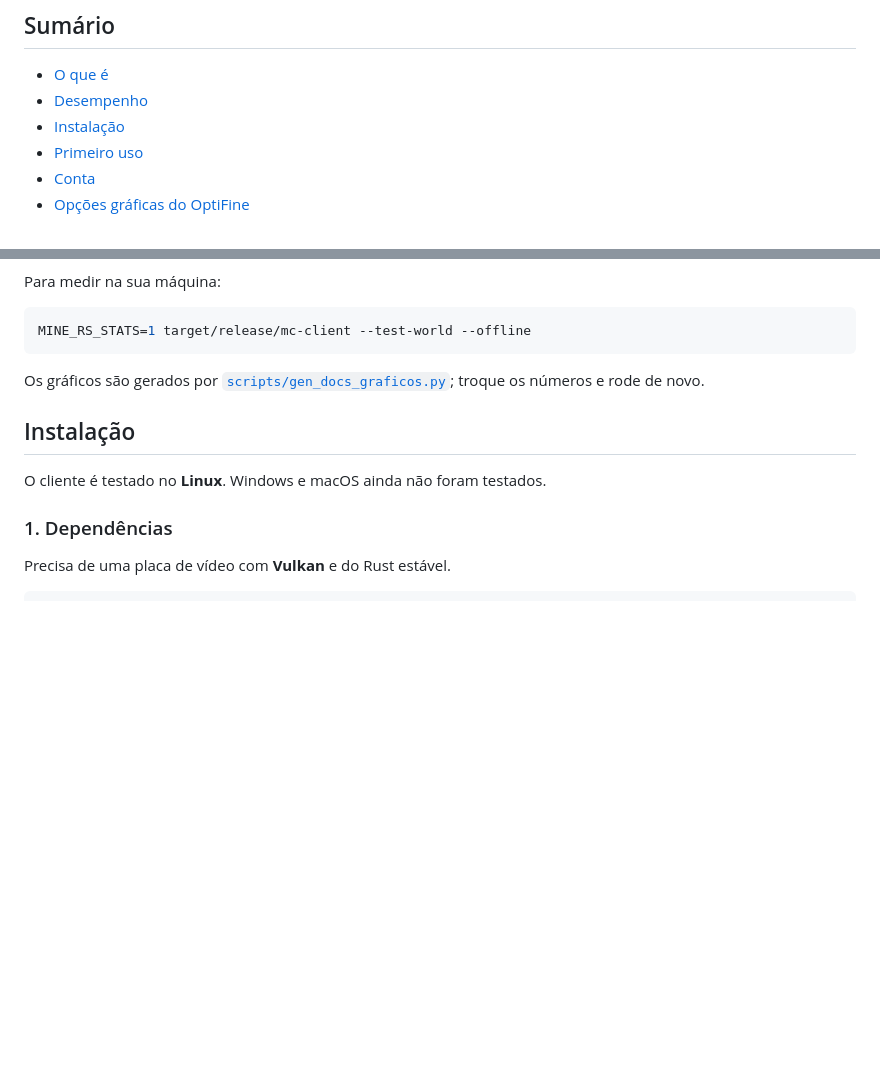
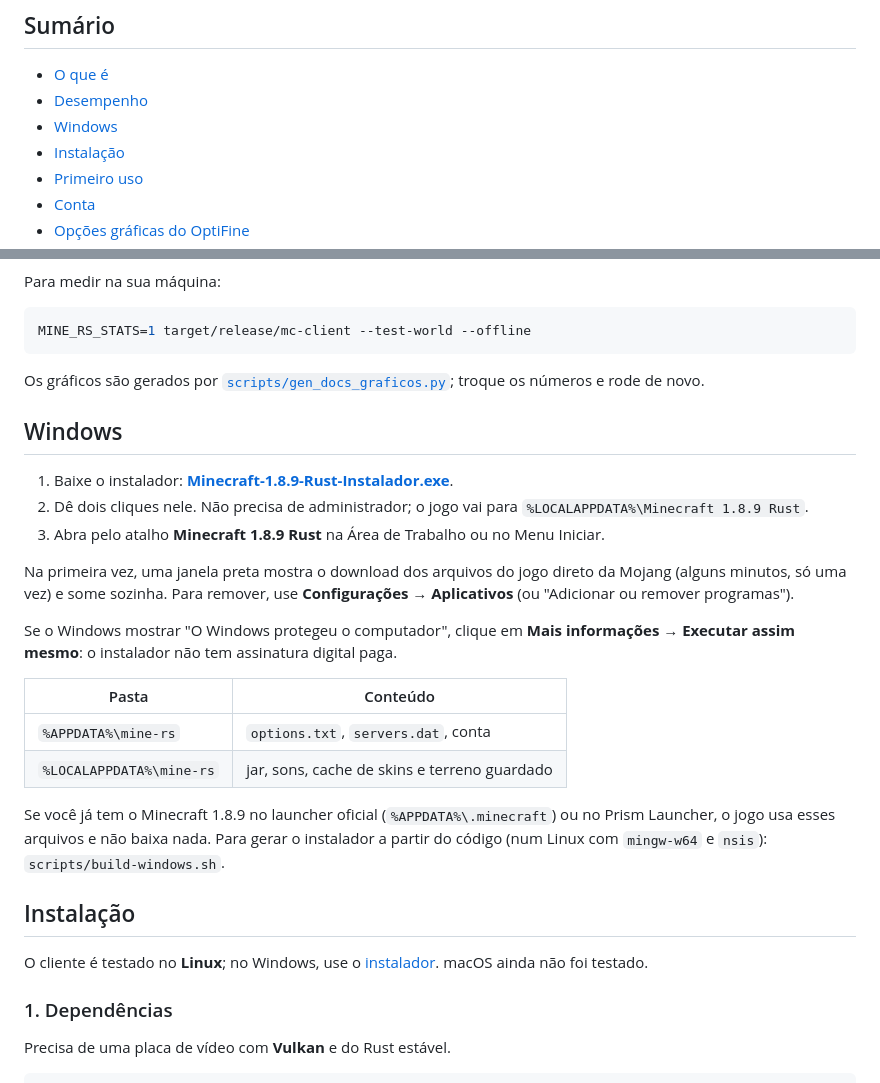
Before and after one commit to lzofseven/Minecraft-1.8.9-Rust, a Markdown page: README.md, 2 parts joined by grey strips. Drawn GitHub-style; blank space fills up the shorter version.

```diff
--- a/README.md
+++ b/README.md
@@ -21,6 +21,7 @@ Para jogar em servidores 1.8 com o jogo vanilla de sempre, mas usando uma fraç
 
 - [O que é](#o-que-é)
 - [Desempenho](#desempenho)
+- [Windows](#windows)
 - [Instalação](#instalação)
 - [Primeiro uso](#primeiro-uso)
 - [Conta](#conta)
@@ -78,9 +79,26 @@ MINE_RS_STATS=1 target/release/mc-client --test-world --offline
 
 Os gráficos são gerados por [`scripts/gen_docs_graficos.py`](scripts/gen_docs_graficos.py); troque os números e rode de novo.
 
+## Windows
+
+1. Baixe o instalador: **[Minecraft-1.8.9-Rust-Instalador.exe](https://github.com/lzofseven/Minecraft-1.8.9-Rust/releases/latest/download/Minecraft-1.8.9-Rust-Instalador.exe)**.
+2. Dê dois cliques nele. Não precisa de administrador; o jogo vai para `%LOCALAPPDATA%\Minecraft 1.8.9 Rust`.
+3. Abra pelo atalho **Minecraft 1.8.9 Rust** na Área de Trabalho ou no Menu Iniciar.
+
+Na primeira vez, uma janela preta mostra o download dos arquivos do jogo direto da Mojang (alguns minutos, só uma vez) e some sozinha. Para remover, use **Configurações → Aplicativos** (ou "Adicionar ou remover programas").
+
+Se o Windows mostrar "O Windows protegeu o computador", clique em **Mais informações → Executar assim mesmo**: o instalador não tem assinatura digital paga.
+
+| Pasta | Conteúdo |
+| --- | --- |
+| `%APPDATA%\mine-rs` | `options.txt`, `servers.dat`, conta |
+| `%LOCALAPPDATA%\mine-rs` | jar, sons, cache de skins e terreno guardado |
+
+Se você já tem o Minecraft 1.8.9 no launcher oficial (`%APPDATA%\.minecraft`) ou no Prism Launcher, o jogo usa esses arquivos e não baixa nada. Para gerar o instalador a partir do código (num Linux com `mingw-w64` e `nsis`): `scripts/build-windows.sh`.
+
 ## Instalação
 
-O cliente é testado no **Linux**. Windows e macOS ainda não foram testados.
+O cliente é testado no **Linux**; no Windows, use o [instalador](#windows). macOS ainda não foi testado.
 
 ### 1. Dependências
 
```
Also changed, not shown: other parts of README.md (+1 -1 lines), windows/icone.png (added), 16 other files.
